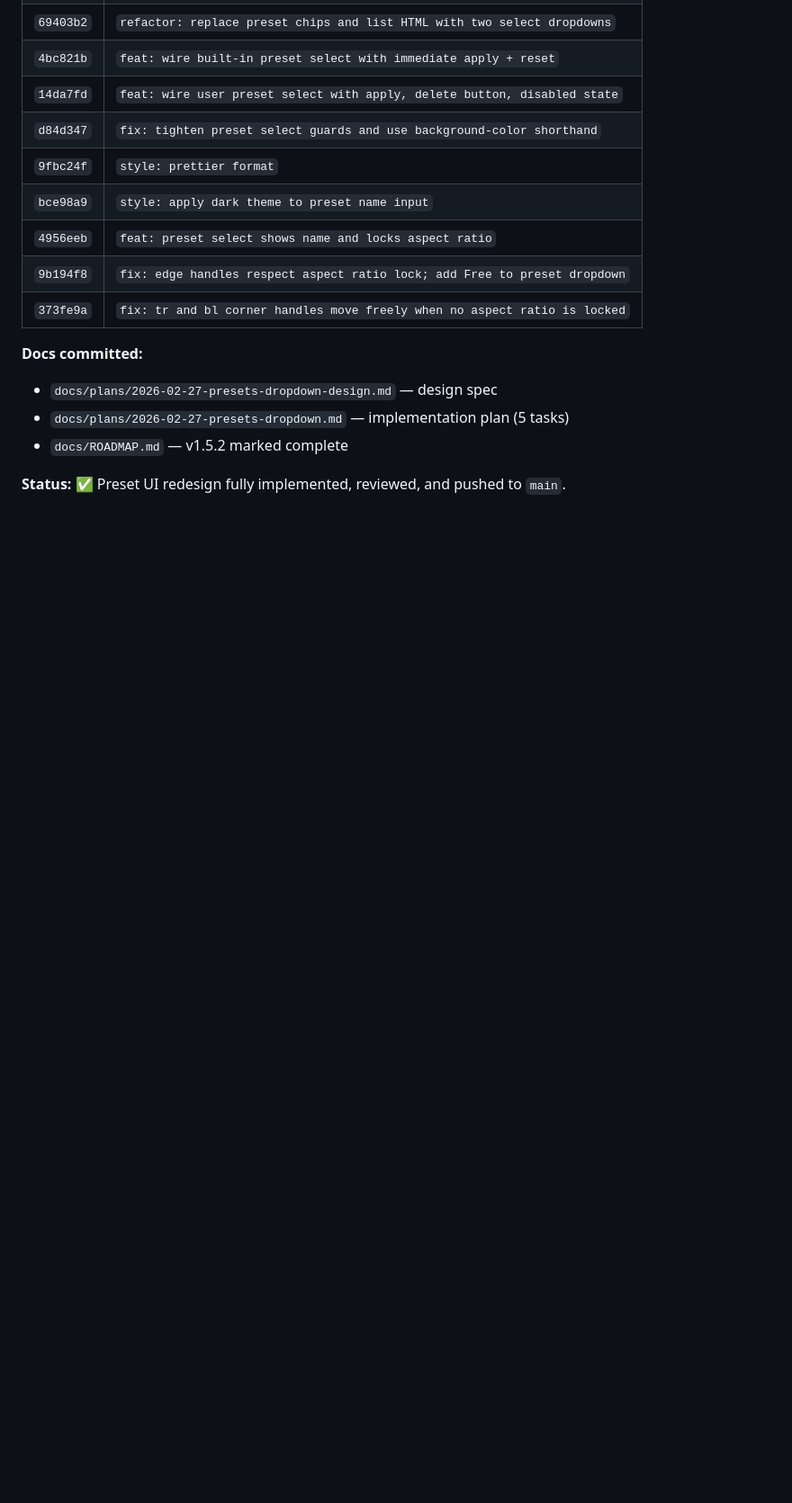
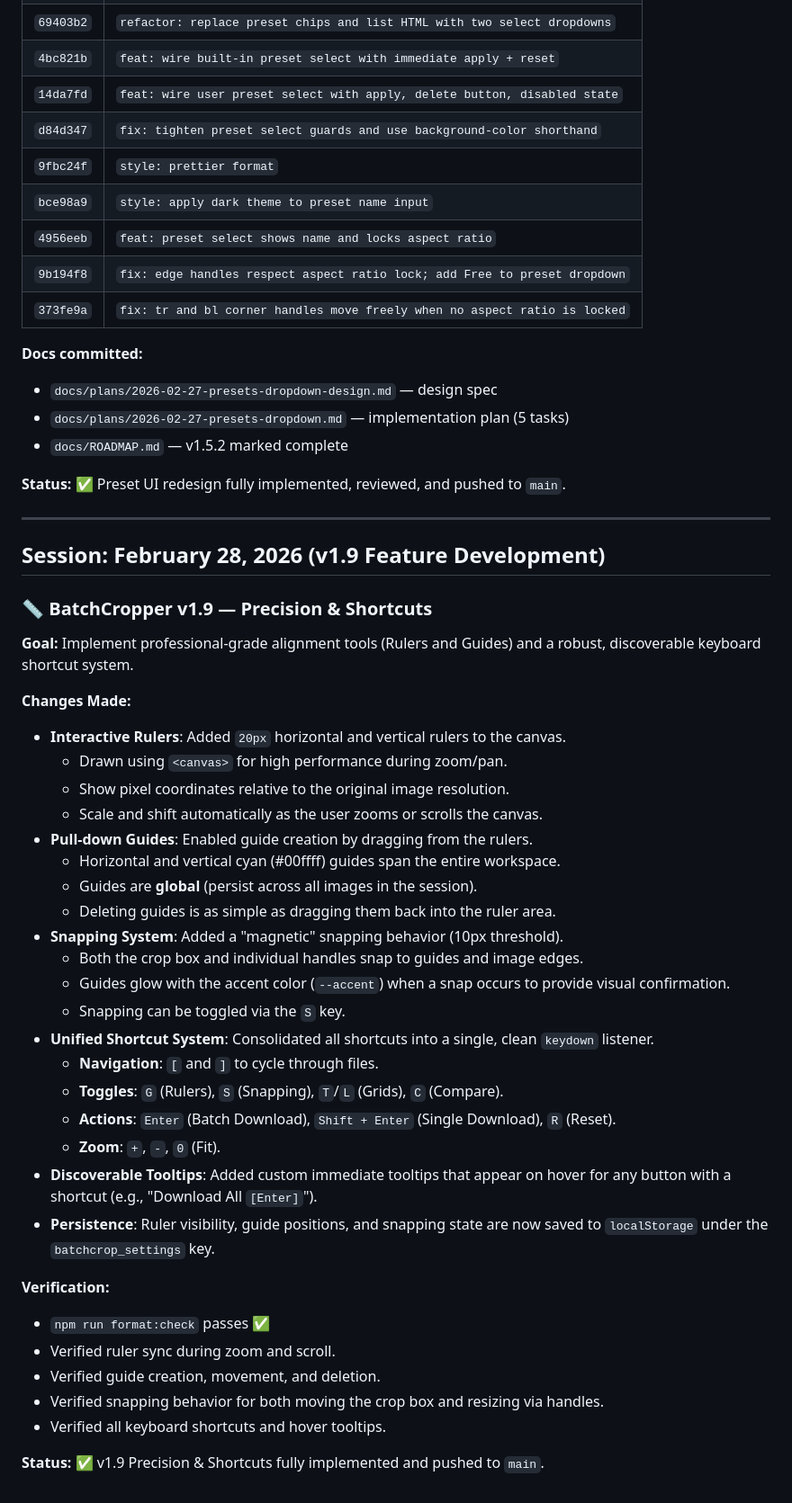
Before and after one commit to Ic3burG/BatchCropper, a Markdown page: docs/PROGRESS.md, the part around the change. Shown at 90% size. Rendered like a GitHub page; blank space fills up the shorter version.

```diff
--- a/docs/PROGRESS.md
+++ b/docs/PROGRESS.md
@@ -303,3 +303,43 @@
 - `docs/ROADMAP.md` — v1.5.2 marked complete
 
 **Status:** ✅ Preset UI redesign fully implemented, reviewed, and pushed to `main`.
+
+---
+
+## Session: February 28, 2026 (v1.9 Feature Development)
+
+### 📏 BatchCropper v1.9 — Precision & Shortcuts
+
+**Goal:** Implement professional-grade alignment tools (Rulers and Guides) and a robust, discoverable keyboard shortcut system.
+
+**Changes Made:**
+
+- **Interactive Rulers**: Added `20px` horizontal and vertical rulers to the canvas.
+  - Drawn using `<canvas>` for high performance during zoom/pan.
+  - Show pixel coordinates relative to the original image resolution.
+  - Scale and shift automatically as the user zooms or scrolls the canvas.
+- **Pull-down Guides**: Enabled guide creation by dragging from the rulers.
+  - Horizontal and vertical cyan (#00ffff) guides span the entire workspace.
+  - Guides are **global** (persist across all images in the session).
+  - Deleting guides is as simple as dragging them back into the ruler area.
+- **Snapping System**: Added a "magnetic" snapping behavior (10px threshold).
+  - Both the crop box and individual handles snap to guides and image edges.
+  - Guides glow with the accent color (`--accent`) when a snap occurs to provide visual confirmation.
+  - Snapping can be toggled via the `S` key.
+- **Unified Shortcut System**: Consolidated all shortcuts into a single, clean `keydown` listener.
+  - **Navigation**: `[` and `]` to cycle through files.
+  - **Toggles**: `G` (Rulers), `S` (Snapping), `T`/`L` (Grids), `C` (Compare).
+  - **Actions**: `Enter` (Batch Download), `Shift + Enter` (Single Download), `R` (Reset).
+  - **Zoom**: `+`, `-`, `0` (Fit).
+- **Discoverable Tooltips**: Added custom immediate tooltips that appear on hover for any button with a shortcut (e.g., "Download All `[Enter]`").
+- **Persistence**: Ruler visibility, guide positions, and snapping state are now saved to `localStorage` under the `batchcrop_settings` key.
+
+**Verification:**
+
+- `npm run format:check` passes ✅
+- Verified ruler sync during zoom and scroll.
+- Verified guide creation, movement, and deletion.
+- Verified snapping behavior for both moving the crop box and resizing via handles.
+- Verified all keyboard shortcuts and hover tooltips.
+
+**Status:** ✅ v1.9 Precision & Shortcuts fully implemented and pushed to `main`.
```
Also changed, not shown: docs/ROADMAP.md (+67 -47 lines).
